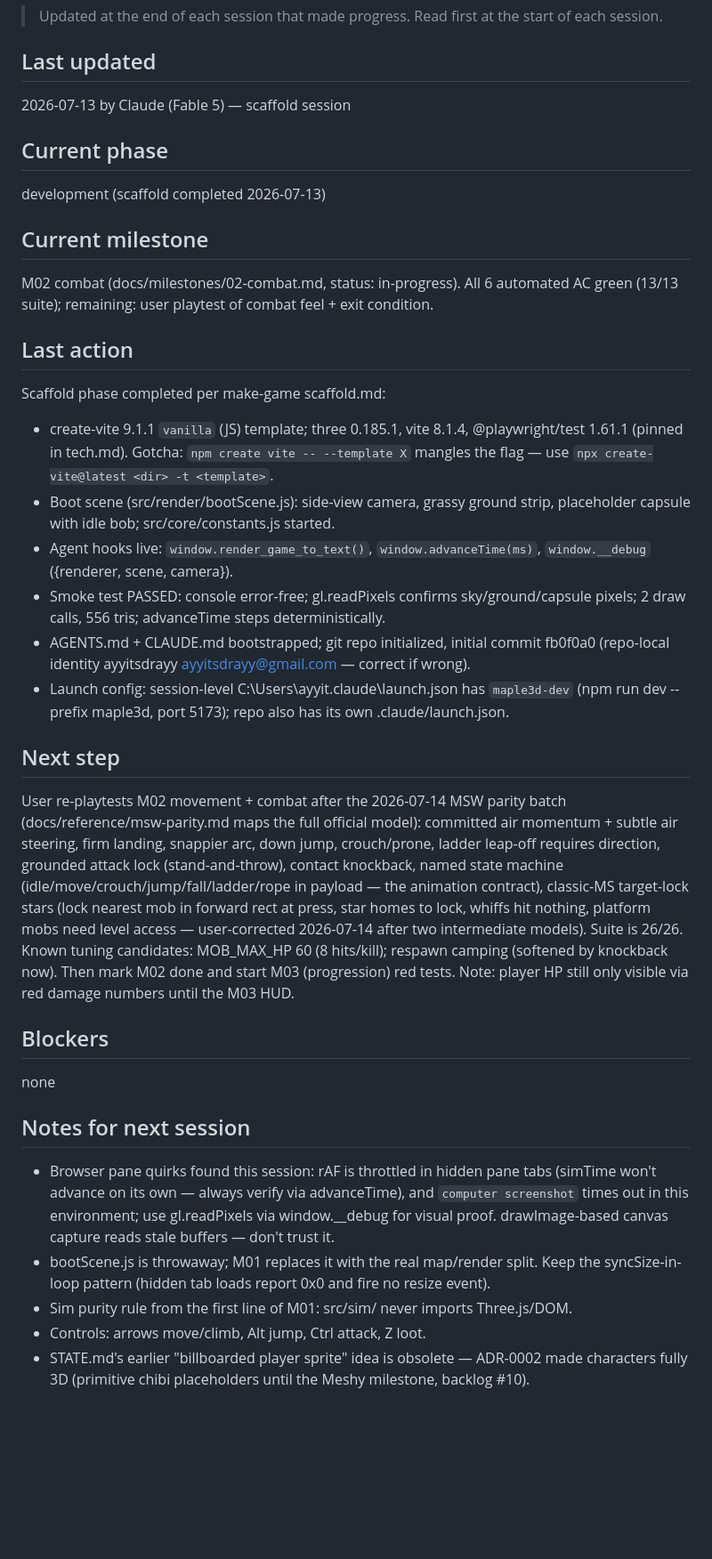
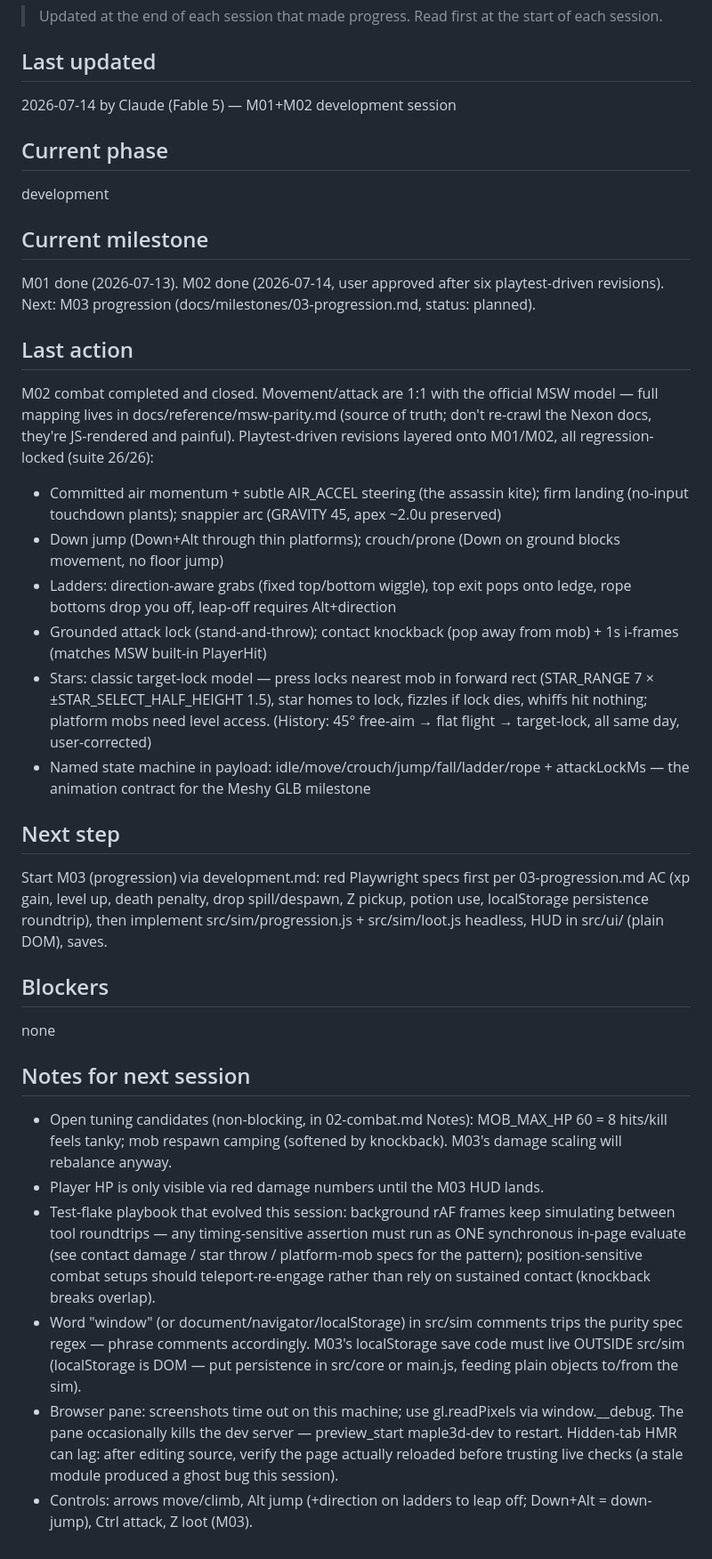
Before and after one commit to ale-alto/maple3d, a Markdown page: docs/STATE.md, the part around the change. Shown at 89% size. Drawn GitHub-style; blank space fills up the shorter version.

```diff
--- a/docs/STATE.md
+++ b/docs/STATE.md
@@ -4,30 +4,30 @@
 
 ## Last updated
 
-2026-07-13 by Claude (Fable 5) — scaffold session
+2026-07-14 by Claude (Fable 5) — M01+M02 development session
 
 ## Current phase
 
-development (scaffold completed 2026-07-13)
+development
 
 ## Current milestone
 
-M02 combat (docs/milestones/02-combat.md, status: in-progress). All 6 automated AC green (13/13 suite); remaining: user playtest of combat feel + exit condition.
+M01 done (2026-07-13). M02 done (2026-07-14, user approved after six playtest-driven revisions). Next: M03 progression (docs/milestones/03-progression.md, status: planned).
 
 ## Last action
 
-Scaffold phase completed per make-game scaffold.md:
+M02 combat completed and closed. Movement/attack are 1:1 with the official MSW model — full mapping lives in docs/reference/msw-parity.md (source of truth; don't re-crawl the Nexon docs, they're JS-rendered and painful). Playtest-driven revisions layered onto M01/M02, all regression-locked (suite 26/26):
 
-- create-vite 9.1.1 `vanilla` (JS) template; three 0.185.1, vite 8.1.4, @playwright/test 1.61.1 (pinned in tech.md). Gotcha: `npm create vite -- --template X` mangles the flag — use `npx create-vite@latest <dir> -t <template>`.
-- Boot scene (src/render/bootScene.js): side-view camera, grassy ground strip, placeholder capsule with idle bob; src/core/constants.js started.
-- Agent hooks live: `window.render_game_to_text()`, `window.advanceTime(ms)`, `window.__debug` ({renderer, scene, camera}).
-- Smoke test PASSED: console error-free; gl.readPixels confirms sky/ground/capsule pixels; 2 draw calls, 556 tris; advanceTime steps deterministically.
-- AGENTS.md + CLAUDE.md bootstrapped; git repo initialized, initial commit fb0f0a0 (repo-local identity ayyitsdrayy <ayyitsdrayy@gmail.com> — correct if wrong).
-- Launch config: session-level C:\Users\ayyit\.claude\launch.json has `maple3d-dev` (npm run dev --prefix maple3d, port 5173); repo also has its own .claude/launch.json.
+- Committed air momentum + subtle AIR_ACCEL steering (the assassin kite); firm landing (no-input touchdown plants); snappier arc (GRAVITY 45, apex ~2.0u preserved)
+- Down jump (Down+Alt through thin platforms); crouch/prone (Down on ground blocks movement, no floor jump)
+- Ladders: direction-aware grabs (fixed top/bottom wiggle), top exit pops onto ledge, rope bottoms drop you off, leap-off requires Alt+direction
+- Grounded attack lock (stand-and-throw); contact knockback (pop away from mob) + 1s i-frames (matches MSW built-in PlayerHit)
+- Stars: classic target-lock model — press locks nearest mob in forward rect (STAR_RANGE 7 × ±STAR_SELECT_HALF_HEIGHT 1.5), star homes to lock, fizzles if lock dies, whiffs hit nothing; platform mobs need level access. (History: 45° free-aim → flat flight → target-lock, all same day, user-corrected)
+- Named state machine in payload: idle/move/crouch/jump/fall/ladder/rope + attackLockMs — the animation contract for the Meshy GLB milestone
 
 ## Next step
 
-User re-playtests M02 movement + combat after the 2026-07-14 MSW parity batch (docs/reference/msw-parity.md maps the full official model): committed air momentum + subtle air steering, firm landing, snappier arc, down jump, crouch/prone, ladder leap-off requires direction, grounded attack lock (stand-and-throw), contact knockback, named state machine (idle/move/crouch/jump/fall/ladder/rope in payload — the animation contract), classic-MS target-lock stars (lock nearest mob in forward rect at press, star homes to lock, whiffs hit nothing, platform mobs need level access — user-corrected 2026-07-14 after two intermediate models). Suite is 26/26. Known tuning candidates: MOB_MAX_HP 60 (8 hits/kill); respawn camping (softened by knockback now). Then mark M02 done and start M03 (progression) red tests. Note: player HP still only visible via red damage numbers until the M03 HUD.
+Start M03 (progression) via development.md: red Playwright specs first per 03-progression.md AC (xp gain, level up, death penalty, drop spill/despawn, Z pickup, potion use, localStorage persistence roundtrip), then implement src/sim/progression.js + src/sim/loot.js headless, HUD in src/ui/ (plain DOM), saves.
 
 ## Blockers
 
@@ -35,8 +35,9 @@ none
 
 ## Notes for next session
 
-- Browser pane quirks found this session: rAF is throttled in hidden pane tabs (simTime won't advance on its own — always verify via advanceTime), and `computer screenshot` times out in this environment; use gl.readPixels via window.__debug for visual proof. drawImage-based canvas capture reads stale buffers — don't trust it.
-- bootScene.js is throwaway; M01 replaces it with the real map/render split. Keep the syncSize-in-loop pattern (hidden tab loads report 0x0 and fire no resize event).
-- Sim purity rule from the first line of M01: src/sim/ never imports Three.js/DOM.
-- Controls: arrows move/climb, Alt jump, Ctrl attack, Z loot.
-- STATE.md's earlier "billboarded player sprite" idea is obsolete — ADR-0002 made characters fully 3D (primitive chibi placeholders until the Meshy milestone, backlog #10).
+- Open tuning candidates (non-blocking, in 02-combat.md Notes): MOB_MAX_HP 60 = 8 hits/kill feels tanky; mob respawn camping (softened by knockback). M03's damage scaling will rebalance anyway.
+- Player HP is only visible via red damage numbers until the M03 HUD lands.
+- Test-flake playbook that evolved this session: background rAF frames keep simulating between tool roundtrips — any timing-sensitive assertion must run as ONE synchronous in-page evaluate (see contact damage / star throw / platform-mob specs for the pattern); position-sensitive combat setups should teleport-re-engage rather than rely on sustained contact (knockback breaks overlap).
+- Word "window" (or document/navigator/localStorage) in src/sim comments trips the purity spec regex — phrase comments accordingly. M03's localStorage save code must live OUTSIDE src/sim (localStorage is DOM — put persistence in src/core or main.js, feeding plain objects to/from the sim).
+- Browser pane: screenshots time out on this machine; use gl.readPixels via window.__debug. The pane occasionally kills the dev server — preview_start maple3d-dev to restart. Hidden-tab HMR can lag: after editing source, verify the page actually reloaded before trusting live checks (a stale module produced a ghost bug this session).
+- Controls: arrows move/climb, Alt jump (+direction on ladders to leap off; Down+Alt = down-jump), Ctrl attack, Z loot (M03).
```
Also changed, not shown: docs/milestones/02-combat.md (+2 -2 lines).
